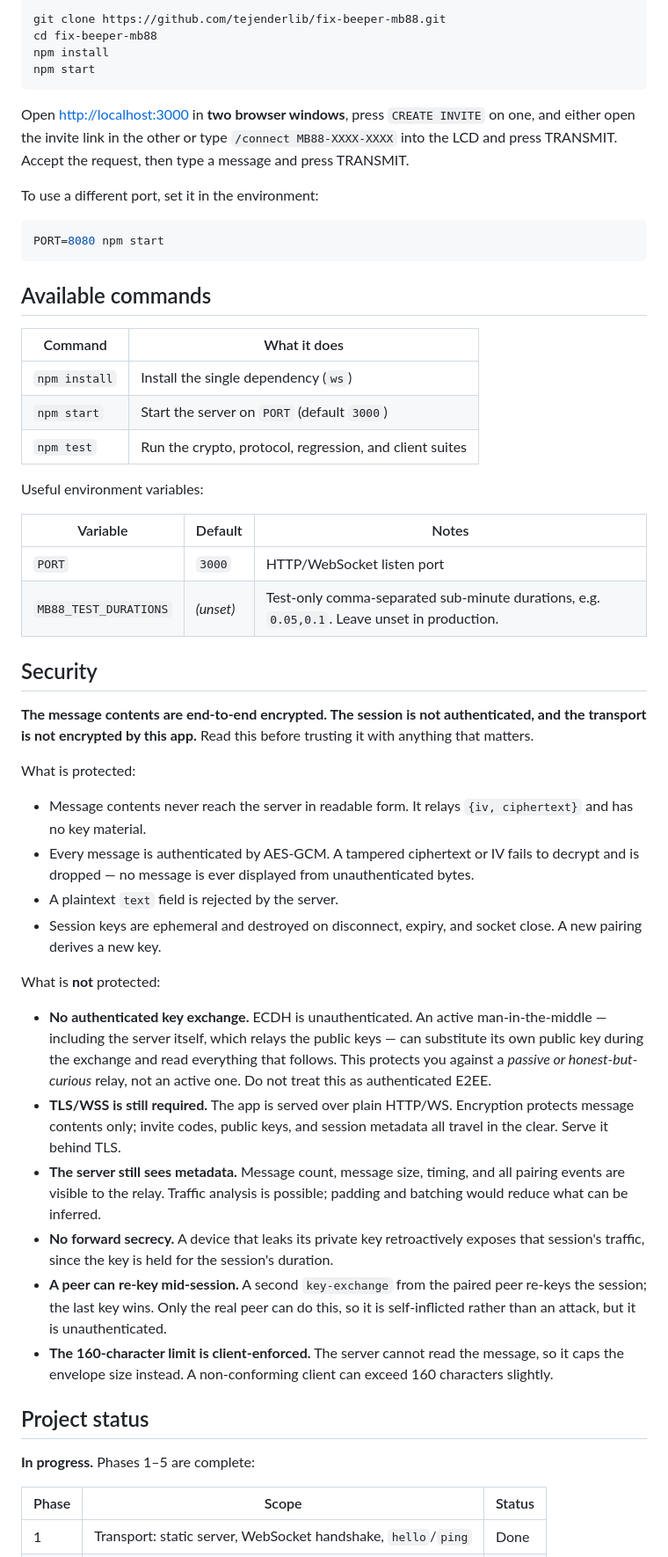
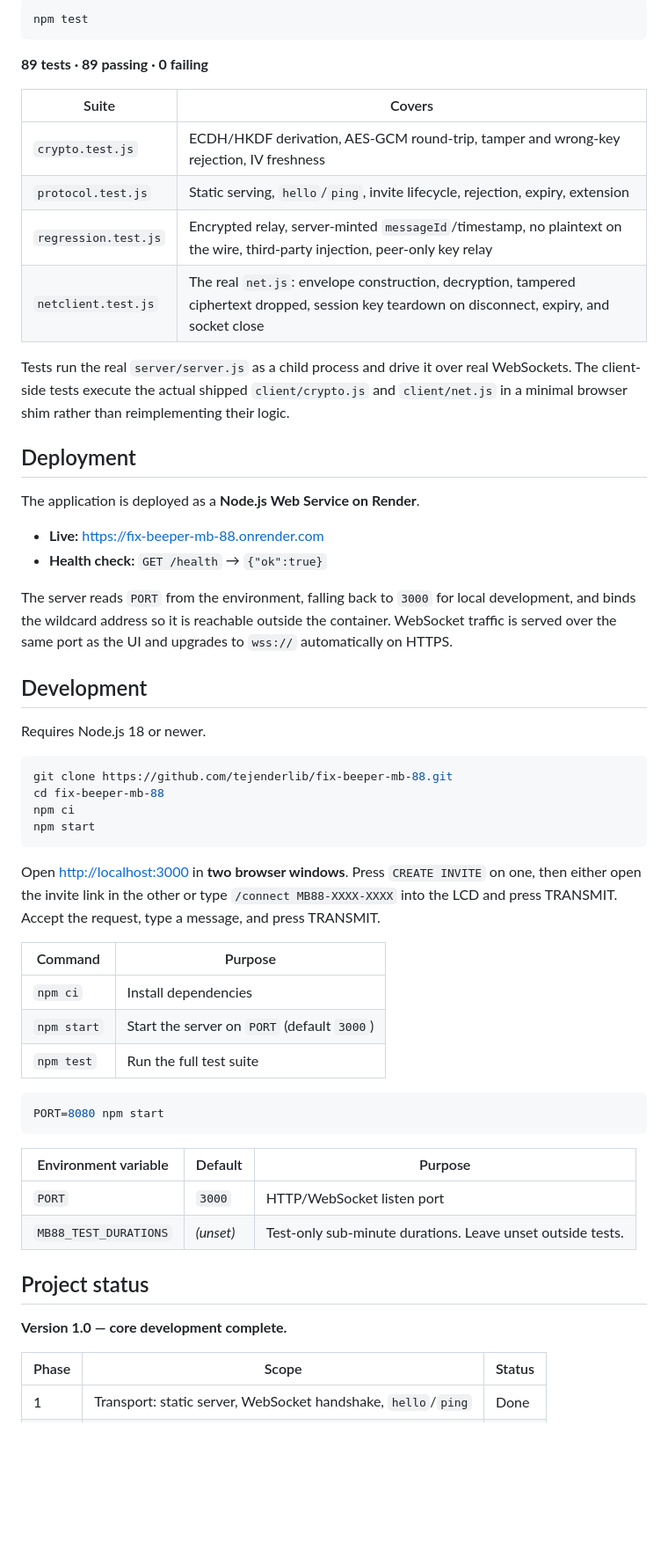
Before and after one commit to tejenderlib/fix-beeper-mb-88, a Markdown page: README.md, the part around one of its changes. Shown at 88% size. GitHub-like rendering; blank space fills up the shorter version.

````diff
--- a/README.md
+++ b/README.md
@@ -80,57 +173,59 @@ Requires Node.js 18+ (developed on Node 20).
 
 ```sh
-git clone https://github.com/tejenderlib/fix-beeper-mb88.git
-cd fix-beeper-mb88
-npm install
+npm test
+```
+
+**89 tests · 89 passing · 0 failing**
+
+| Suite | Covers |
+| --- | --- |
+| `crypto.test.js` | ECDH/HKDF derivation, AES-GCM round-trip, tamper and wrong-key rejection, IV freshness |
+| `protocol.test.js` | Static serving, `hello`/`ping`, invite lifecycle, rejection, expiry, extension |
+| `regression.test.js` | Encrypted relay, server-minted `messageId`/timestamp, no plaintext on the wire, third-party injection, peer-only key relay |
+| `netclient.test.js` | The real `net.js`: envelope construction, decryption, tampered ciphertext dropped, session key teardown on disconnect, expiry, and socket close |
+
+Tests run the real `server/server.js` as a child process and drive it over real WebSockets. The client-side tests execute the actual shipped `client/crypto.js` and `client/net.js` in a minimal browser shim rather than reimplementing their logic.
+
+## Deployment
+
+The application is deployed as a **Node.js Web Service on Render**.
+
+- **Live:** <https://fix-beeper-mb-88.onrender.com>
+- **Health check:** `GET /health` → `{"ok":true}`
+
+The server reads `PORT` from the environment, falling back to `3000` for local development, and binds the wildcard address so it is reachable outside the container. WebSocket traffic is served over the same port as the UI and upgrades to `wss://` automatically on HTTPS.
+
+## Development
+
+Requires Node.js 18 or newer.
+
+```sh
+git clone https://github.com/tejenderlib/fix-beeper-mb-88.git
+cd fix-beeper-mb-88
+npm ci
 npm start
 ```
 
-Open <http://localhost:3000> in **two browser windows**, press `CREATE INVITE` on one, and either open the invite link in the other or type `/connect MB88-XXXX-XXXX` into the LCD and press TRANSMIT. Accept the request, then type a message and press TRANSMIT.
+Open <http://localhost:3000> in **two browser windows**. Press `CREATE INVITE` on one, then either open the invite link in the other or type `/connect MB88-XXXX-XXXX` into the LCD and press TRANSMIT. Accept the request, type a message, and press TRANSMIT.
 
-To use a different port, set it in the environment:
+| Command | Purpose |
+| --- | --- |
+| `npm ci` | Install dependencies |
+| `npm start` | Start the server on `PORT` (default `3000`) |
+| `npm test` | Run the full test suite |
 
 ```sh
 PORT=8080 npm start
 ```
 
-## Available commands
-
-| Command | What it does |
-| --- | --- |
-| `npm install` | Install the single dependency (`ws`) |
-| `npm start` | Start the server on `PORT` (default `3000`) |
-| `npm test` | Run the crypto, protocol, regression, and client suites |
-
-Useful environment variables:
-
-| Variable | Default | Notes |
+| Environment variable | Default | Purpose |
 | --- | --- | --- |
 | `PORT` | `3000` | HTTP/WebSocket listen port |
-| `MB88_TEST_DURATIONS` | *(unset)* | Test-only comma-separated sub-minute durations, e.g. `0.05,0.1`. Leave unset in production. |
-
-## Security
-
-**The message contents are end-to-end encrypted. The session is not authenticated, and the transport is not encrypted by this app.** Read this before trusting it with anything that matters.
-
-What is protected:
-
-- Message contents never reach the server in readable form. It relays `{iv, ciphertext}` and has no key material.
-- Every message is authenticated by AES-GCM. A tampered ciphertext or IV fails to decrypt and is dropped — no message is ever displayed from unauthenticated bytes.
-- A plaintext `text` field is rejected by the server.
-- Session keys are ephemeral and destroyed on disconnect, expiry, and socket close. A new pairing derives a new key.
-
-What is **not** protected:
-
-- **No authenticated key exchange.** ECDH is unauthenticated. An active man-in-the-middle — including the server itself, which relays the public keys — can substitute its own public key during the exchange and read everything that follows. This protects you against a *passive or honest-but-curious* relay, not an active one. Do not treat this as authenticated E2EE.
-- **TLS/WSS is still required.** The app is served over plain HTTP/WS. Encryption protects message contents only; invite codes, public keys, and session metadata all travel in the clear. Serve it behind TLS.
-- **The server still sees metadata.** Message count, message size, timing, and all pairing events are visible to the relay. Traffic analysis is possible; padding and batching would reduce what can be inferred.
-- **No forward secrecy.** A device that leaks its private key retroactively exposes that session's traffic, since the key is held for the session's duration.
-- **A peer can re-key mid-session.** A second `key-exchange` from the paired peer re-keys the session; the last key wins. Only the real peer can do this, so it is self-inflicted rather than an attack, but it is unauthenticated.
-- **The 160-character limit is client-enforced.** The server cannot read the message, so it caps the envelope size instead. A non-conforming client can exceed 160 characters slightly.
+| `MB88_TEST_DURATIONS` | *(unset)* | Test-only sub-minute durations. Leave unset outside tests. |
 
 ## Project status
 
-**In progress.** Phases 1–5 are complete:
+**Version 1.0 — core development complete.**
 
 | Phase | Scope | Status |
 | --- | --- | --- |
````
Also changed, not shown: other parts of README.md (+148 -62 lines).
